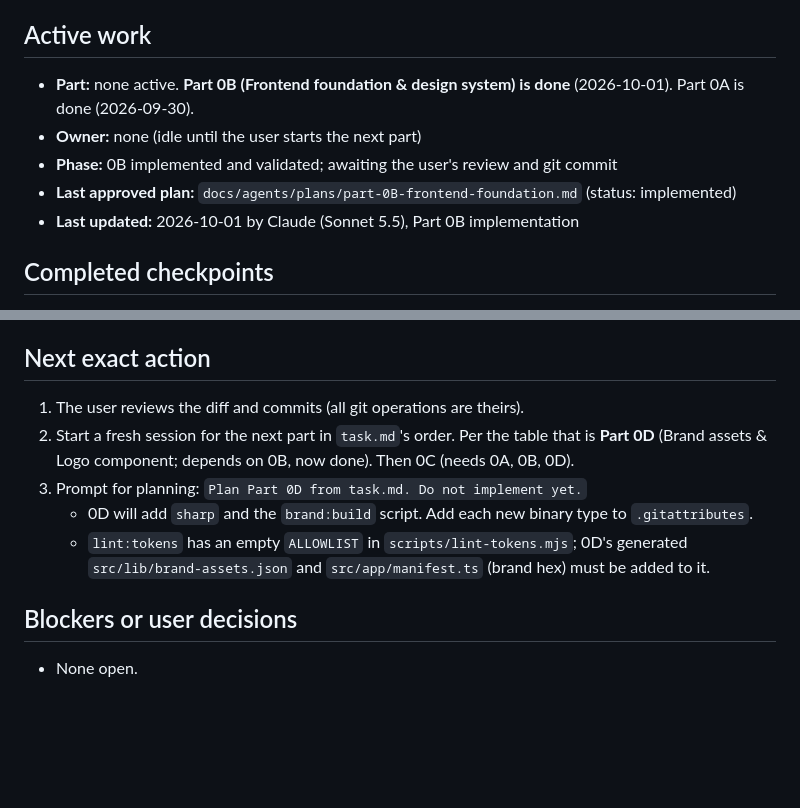
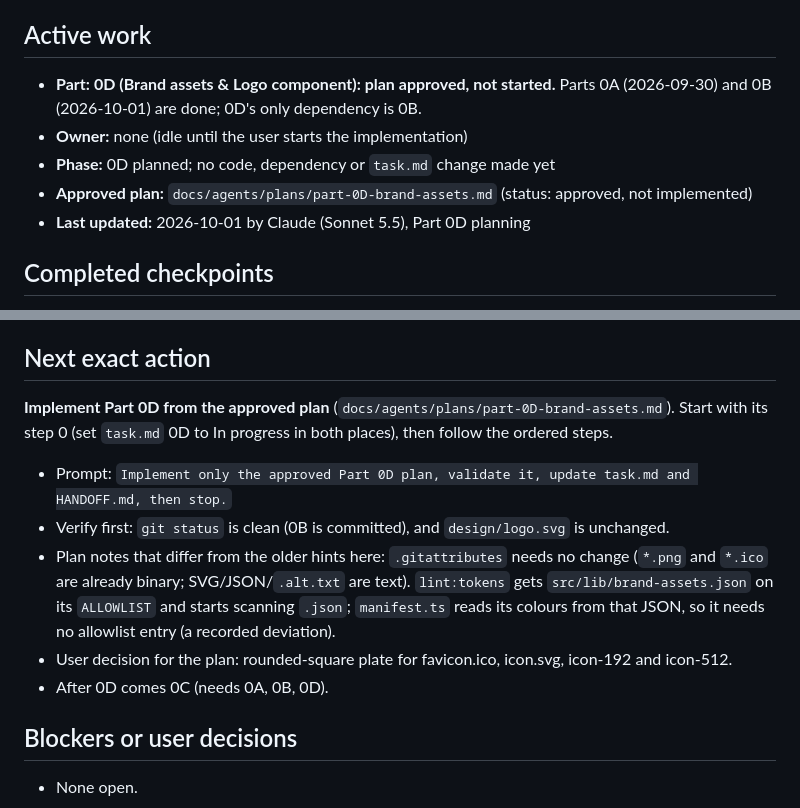
Before and after one commit to Sanjoyte/Rumor-Zero, a Markdown page: docs/agents/HANDOFF.md, 2 parts joined by grey strips. GitHub-like rendering; blank space fills up the shorter version.

Commit message:
plan  Part 0D

```diff
--- a/docs/agents/HANDOFF.md
+++ b/docs/agents/HANDOFF.md
@@ -6,12 +6,12 @@ read-only git output.
 
 ## Active work
 
-- **Part:** none active. **Part 0B (Frontend foundation & design system) is done** (2026-10-01).
-  Part 0A is done (2026-09-30).
-- **Owner:** none (idle until the user starts the next part)
-- **Phase:** 0B implemented and validated; awaiting the user's review and git commit
-- **Last approved plan:** `docs/agents/plans/part-0B-frontend-foundation.md` (status: implemented)
-- **Last updated:** 2026-10-01 by Claude (Sonnet 5.5), Part 0B implementation
+- **Part:** **0D (Brand assets & Logo component): plan approved, not started.** Parts 0A (2026-09-30)
+  and 0B (2026-10-01) are done; 0D's only dependency is 0B.
+- **Owner:** none (idle until the user starts the implementation)
+- **Phase:** 0D planned; no code, dependency or `task.md` change made yet
+- **Approved plan:** `docs/agents/plans/part-0D-brand-assets.md` (status: approved, not implemented)
+- **Last updated:** 2026-10-01 by Claude (Sonnet 5.5), Part 0D planning
 
 ## Completed checkpoints
 
@@ -73,13 +73,17 @@ read-only git output.
 
 ## Next exact action
 
-1. The user reviews the diff and commits (all git operations are theirs).
-2. Start a fresh session for the next part in `task.md`'s order. Per the table that is **Part 0D**
-   (Brand assets & Logo component; depends on 0B, now done). Then 0C (needs 0A, 0B, 0D).
-3. Prompt for planning: `Plan Part 0D from task.md. Do not implement yet.`
-   - 0D will add `sharp` and the `brand:build` script. Add each new binary type to `.gitattributes`.
-   - `lint:tokens` has an empty `ALLOWLIST` in `scripts/lint-tokens.mjs`; 0D's generated
-     `src/lib/brand-assets.json` and `src/app/manifest.ts` (brand hex) must be added to it.
+**Implement Part 0D from the approved plan** (`docs/agents/plans/part-0D-brand-assets.md`). Start with
+its step 0 (set `task.md` 0D to In progress in both places), then follow the ordered steps.
+
+- Prompt: `Implement only the approved Part 0D plan, validate it, update task.md and HANDOFF.md, then stop.`
+- Verify first: `git status` is clean (0B is committed), and `design/logo.svg` is unchanged.
+- Plan notes that differ from the older hints here: `.gitattributes` needs no change (`*.png` and
+  `*.ico` are already binary; SVG/JSON/`.alt.txt` are text). `lint:tokens` gets `src/lib/brand-assets.json`
+  on its `ALLOWLIST` and starts scanning `.json`; `manifest.ts` reads its colours from that JSON, so it
+  needs no allowlist entry (a recorded deviation).
+- User decision for the plan: rounded-square plate for favicon.ico, icon.svg, icon-192 and icon-512.
+- After 0D comes 0C (needs 0A, 0B, 0D).
 
 ## Blockers or user decisions
 
```
Also changed, not shown: 1 other file.
